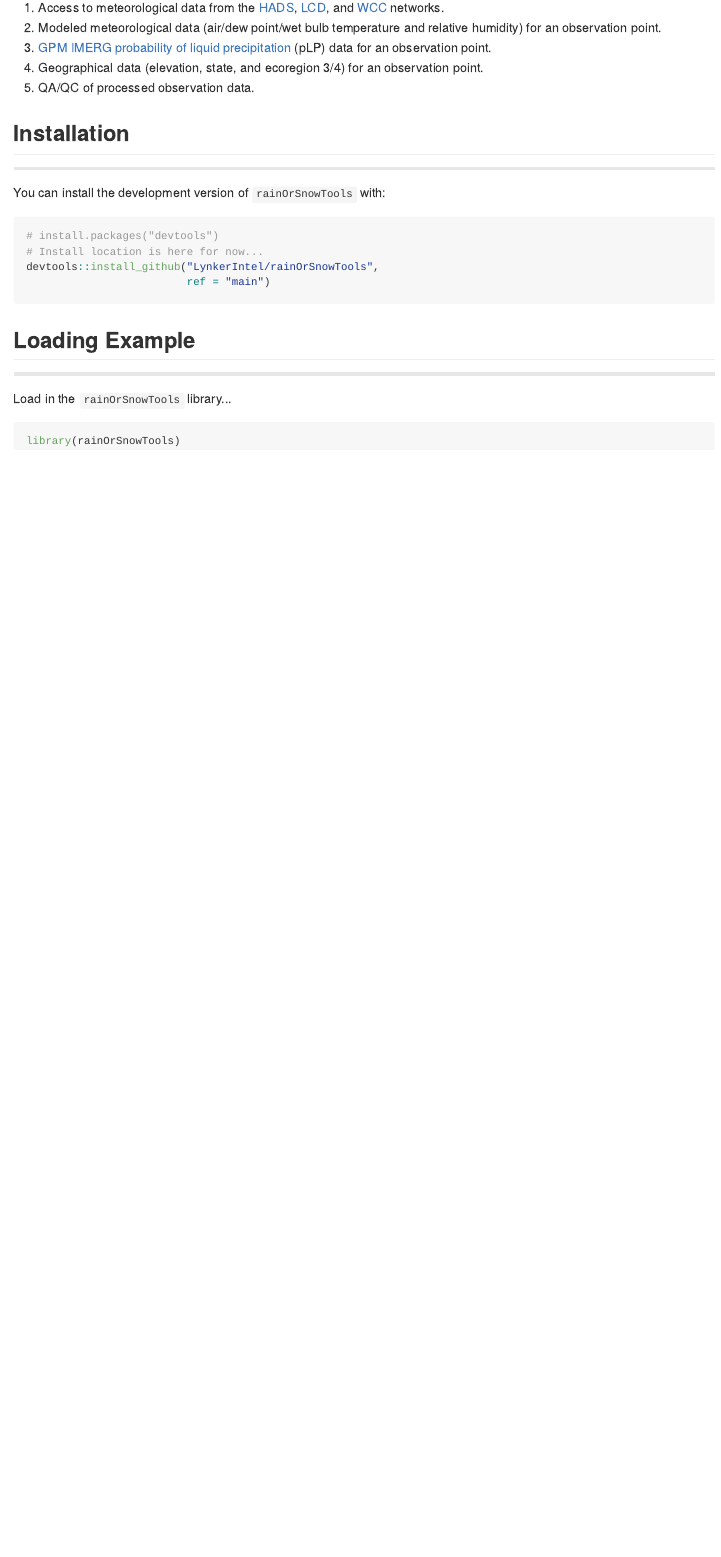
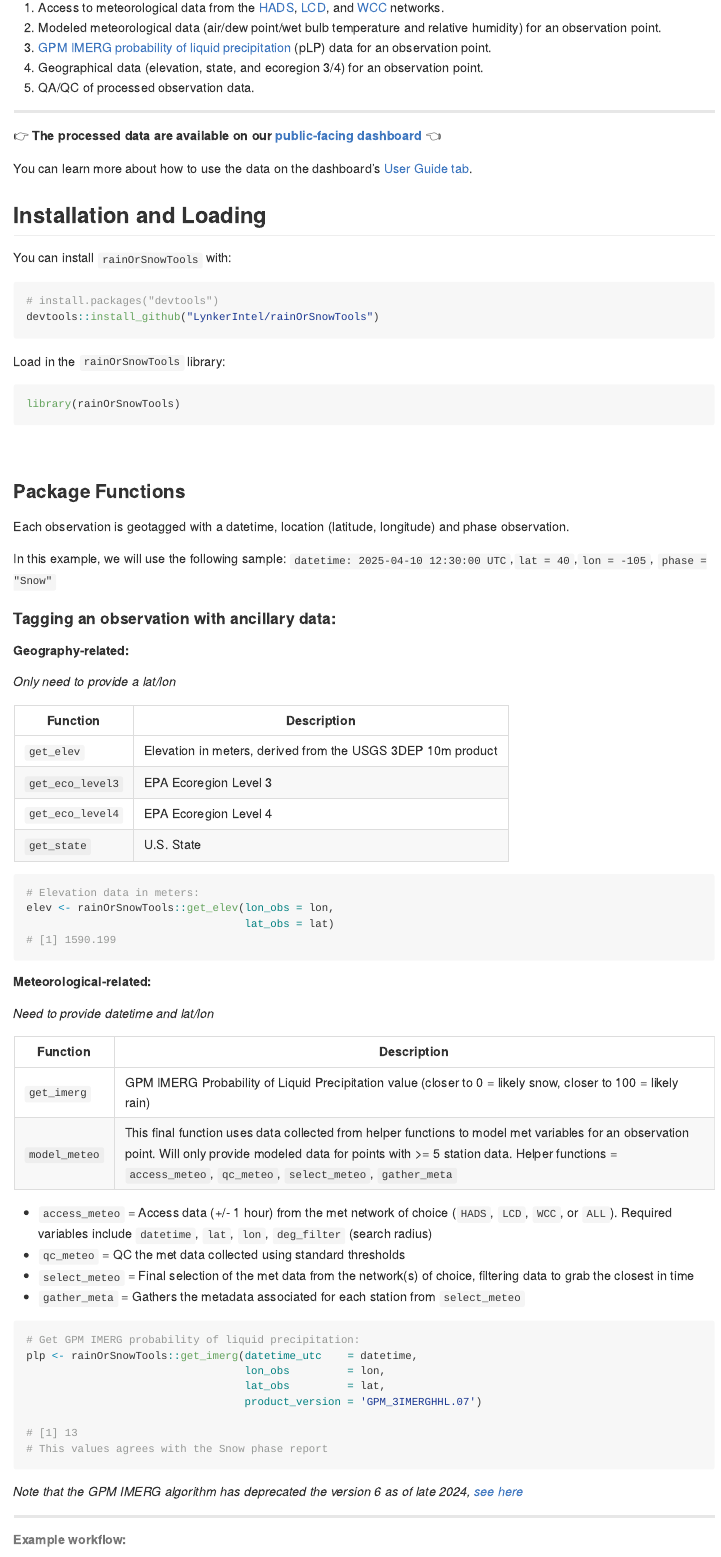
Before and after one commit to LynkerIntel/rainOrSnowTools, an R Markdown document (README.Rmd): the page in a window 1100 px wide, from 260 px down. The pictures show the output file README.md that the author committed with the source, drawn offline in the style of GitHub; badge pictures from the web are left out.

Commit message:
minor updates to functions, cleaning package, update to readme

````diff
--- a/README.Rmd
+++ b/README.Rmd
@@ -35,14 +35,92 @@ The goal of the `rainOrSnowTools` R package is to support analysis for the [**Mo
 4.  Geographical data (elevation, state, and ecoregion 3/4) for an observation point.
 5.  QA/QC of processed observation data.
 
-## Installation
+---
+
+:point_right: **The processed data are available on our [public-facing dashboard](https://rainorsnowmaps.com/)** :point_left:
+
+You can learn more about how to use the data on the dashboard's [User Guide tab](https://rainorsnowmaps.com/obs).
+
+## Installation and Loading
+
+You can install `rainOrSnowTools` with:
+
+```r
+# install.packages("devtools")
+devtools::install_github("LynkerIntel/rainOrSnowTools")
+```
+
+Load in the `rainOrSnowTools` library:
+
+```{r load, eval = FALSE, echo = TRUE}
+library(rainOrSnowTools)
+```
+
+<br>
+
+## Package Functions
+
+Each observation is geotagged with a datetime, location (latitude, longitude) and phase observation.
+
+In this example, we will use the following sample:
+`datetime: 2025-04-10 12:30:00 UTC`,`lat = 40`,`lon = -105`, `phase = "Snow"`
+
+```{r example load, eval = TRUE, echo = FALSE}
+
+datetime = as.POSIXct("2025-04-10 12:30:00", tz = "UTC")
+lat = 40
+lon = -105
+phase = 'Snow'
+
+```
+
+#### Tagging an observation with ancillary data:
+
+##### Geography-related:
+
+*Only need to provide a lat/lon*
+
+| **Function**           | **Description**                                             |
+| ---------------------- | ----------------------------------------------------------- |
+| `get_elev`             | Elevation in meters, derived from the USGS 3DEP 10m product |
+| `get_eco_level3`       | EPA Ecoregion Level 3                                       |
+| `get_eco_level4`       | EPA Ecoregion Level 4                                       |
+| `get_state`            | U.S. State                                                  |
+
+```{r example1, eval = TRUE, echo = TRUE}
+# Elevation data in meters:
+elev <- rainOrSnowTools::get_elev(lon_obs = lon,
+                                  lat_obs = lat)
+# [1] 1590.199
+```
+
+##### Meteorological-related:
+
+*Need to provide datetime and lat/lon*
+
+| **Function**            | **Description**                                                                |
+| ----------------------- | ------------------------------------------------------------------------------ |
+| `get_imerg`             | GPM IMERG Probability of Liquid Precipitation value (closer to 0 = likely snow, closer to 100 = likely rain) |
+| `model_meteo`           | This final function uses data collected from helper functions to model met variables for an observation point. Will only provide modeled data for points with >= 5 station data. Helper functions = `access_meteo`, `qc_meteo`, `select_meteo`, `gather_meta` |
+
+* `access_meteo` = Access data (+/- 1 hour) from the met network of choice (`HADS`, `LCD`, `WCC`, or `ALL`). Required variables include `datetime`, `lat`, `lon`, `deg_filter` (search radius)
+* `qc_meteo` = QC the met data collected using standard thresholds
+* `select_meteo` = Final selection of the met data from the network(s) of choice, filtering data to grab the closest in time
+* `gather_meta` = Gathers the metadata associated for each station from `select_meteo`
+
+```{r example2, eval = FALSE, echo = TRUE}
+# Get GPM IMERG probability of liquid precipitation:
+plp <- rainOrSnowTools::get_imerg(datetime_utc    = datetime,
+                                  lon_obs         = lon,
+                                  lat_obs         = lat,
+                                  product_version = 'GPM_3IMERGHHL.07')
+
+# [1] 13
+# This values agrees with the Snow phase report
+```
+*Note that the GPM IMERG algorithm has deprecated the version 6 as of late 2024, [see here](https://gpm.nasa.gov/resources/documents/imerg-v07-release-notes)*
 
 ---
 
-You can install the development version of `rainOrSnowTools` with:
 
-```r
-# install.packages("devtools")
-# Install location is here for now...
-devtools::install_github("LynkerIntel/rainOrSnowTools",
-                         ref = "main")
+###### Example workflow:
@@ -49,3 +171,2 @@ devtools::install_github("LynkerIntel/rainOrSnowTools",
 ```
 
-## Loading Example
@@ -55,8 +178,3 @@ devtools::install_github("LynkerIntel/rainOrSnowTools",
-Load in the `rainOrSnowTools` library...
-
-```{r example, eval = FALSE, echo = TRUE}
-library(rainOrSnowTools)
-```
 
 ```{r, eval = FALSE, echo = FALSE}
 # Render `README.Rmd` regularly, to keep `README.md` up-to-date. `devtools::build_readme()` is handy for this.
````
Also changed, not shown: R/citsci_preprocess.R (+3 -0 lines), R/citsci_qaqc.R (+1 -1 lines), R/meteo_access.R (+0 -20 lines), README.md, README.Rmd (50 more changed lines), 10 other files.
